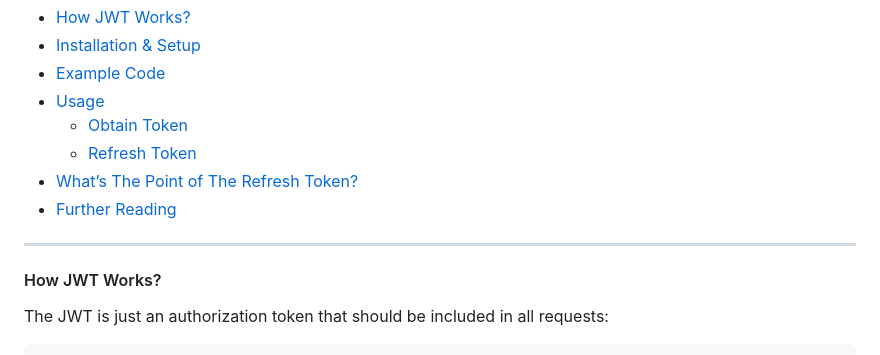
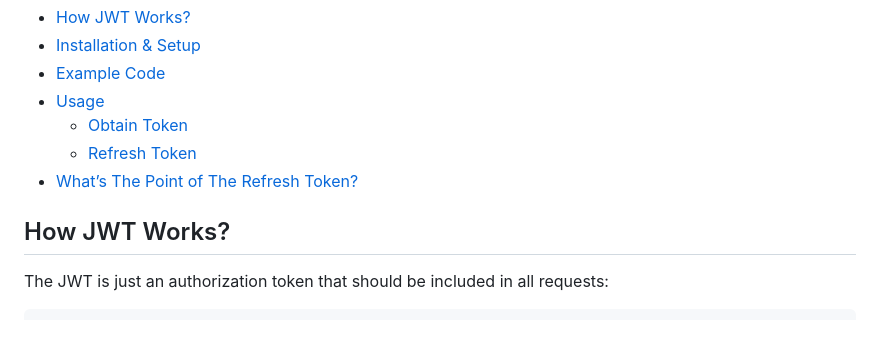
Before and after one commit to AGIZA-eg/alx-pre_course, a Markdown page: week_2/Learn_JWT.md, the part around the change printed below. Drawn GitHub-style.

```diff
--- a/week_2/Learn_JWT.md
+++ b/week_2/Learn_JWT.md
@@ -11,11 +11,9 @@ In this tutorial we are going to explore the specifics of JWT authentication. If
     -   [Obtain Token](#obtain-token)
     -   [Refresh Token](#refresh-token)
 -   [What’s The Point of The Refresh Token?](#whats-the-point-of-the-refresh-token)
--   [Further Reading](#further-reading)
 
-___
 
-#### How JWT Works?
+## How JWT Works?
 
 The JWT is just an authorization token that should be included in all requests:
 
```
Also changed, not shown: other parts of week_2/Learn_JWT.md (+8 -15 lines).
